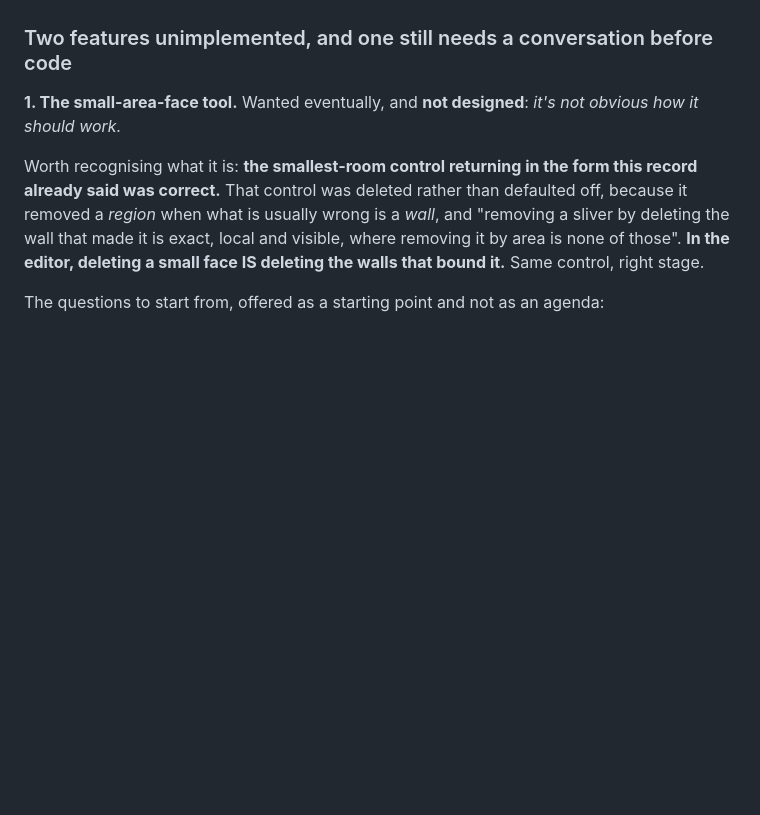
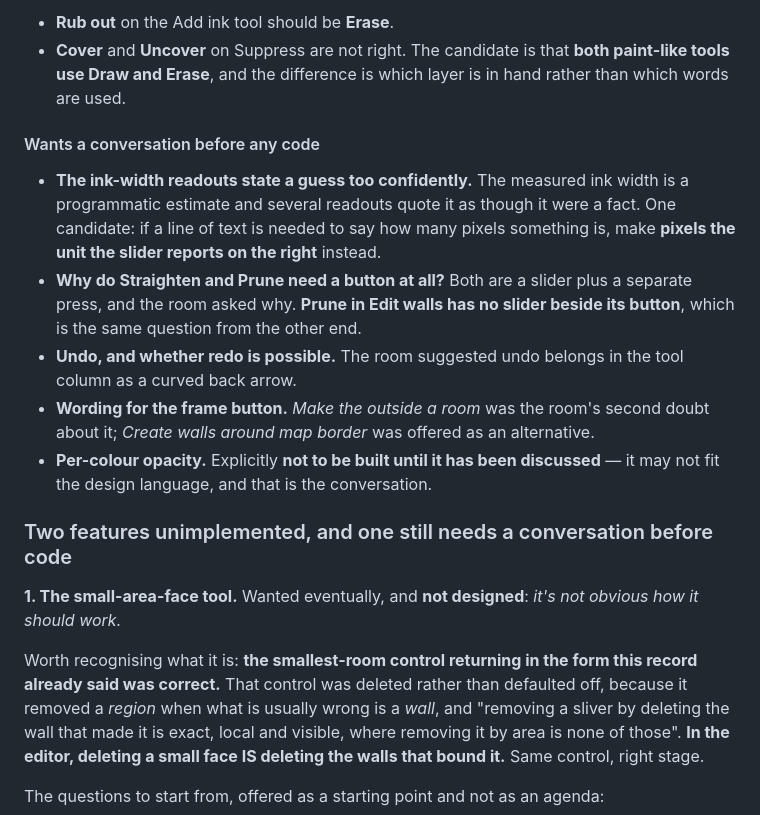
Before and after one commit to CaptainChocolatedessert/fog-nudger, a Markdown page: DESIGN.md, the part around one of its changes. Drawn GitHub-style; blank space fills up the shorter version.

```diff
--- a/DESIGN.md
+++ b/DESIGN.md
@@ -2368,3 +2425,22 @@ the work actually flows.
+- **Rub out** on the Add ink tool should be **Erase**.
+- **Cover** and **Uncover** on Suppress are not right. The candidate is that **both paint-like tools
+  use Draw and Erase**, and the difference is which layer is in hand rather than which words are used.
+
+#### Wants a conversation before any code
+
+- **The ink-width readouts state a guess too confidently.** The measured ink width is a programmatic
+  estimate and several readouts quote it as though it were a fact. One candidate: if a line of text
+  is needed to say how many pixels something is, make **pixels the unit the slider reports on the
+  right** instead.
+- **Why do Straighten and Prune need a button at all?** Both are a slider plus a separate press, and
+  the room asked why. **Prune in Edit walls has no slider beside its button**, which is the same
+  question from the other end.
+- **Undo, and whether redo is possible.** The room suggested undo belongs in the tool column as a
+  curved back arrow.
+- **Wording for the frame button.** *Make the outside a room* was the room's second doubt about it;
+  *Create walls around map border* was offered as an alternative.
+- **Per-colour opacity.** Explicitly **not to be built until it has been discussed** — it may not fit
+  the design language, and that is the conversation.
 
 ### Two features unimplemented, and one still needs a conversation before code
 
```
Also changed, not shown: other parts of DESIGN.md (+63 -6 lines).
